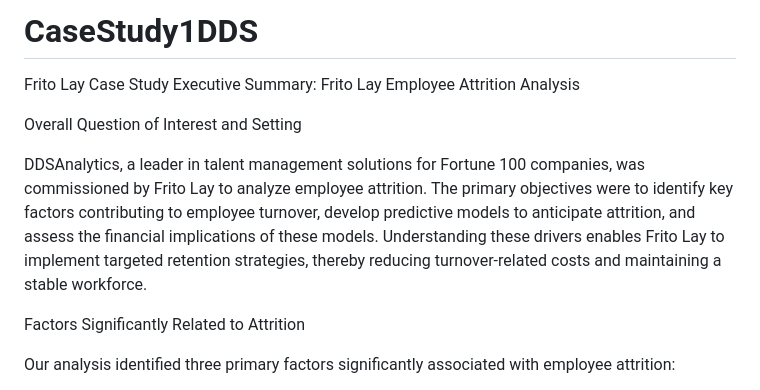
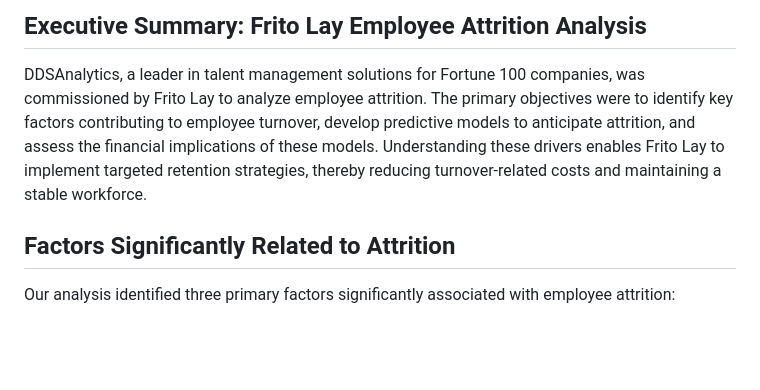
Before and after one commit to MikeFlores910/CaseStudy1DDS, a Markdown page: README.md, the part around one of its changes. Rendered like a GitHub page; blank space fills up the shorter version.

```diff
--- a/README.md
+++ b/README.md
@@ -1,12 +1,8 @@
-# CaseStudy1DDS
-Frito Lay Case Study
-Executive Summary: Frito Lay Employee Attrition Analysis
-
-Overall Question of Interest and Setting
+## Executive Summary: Frito Lay Employee Attrition Analysis
 
 DDSAnalytics, a leader in talent management solutions for Fortune 100 companies, was commissioned by Frito Lay to analyze employee attrition. The primary objectives were to identify key factors contributing to employee turnover, develop predictive models to anticipate attrition, and assess the financial implications of these models. Understanding these drivers enables Frito Lay to implement targeted retention strategies, thereby reducing turnover-related costs and maintaining a stable workforce.
 
-Factors Significantly Related to Attrition
+## Factors Significantly Related to Attrition
 
 Our analysis identified three primary factors significantly associated with employee attrition:
 
```
Also changed, not shown: other parts of README.md (+8 -8 lines).
